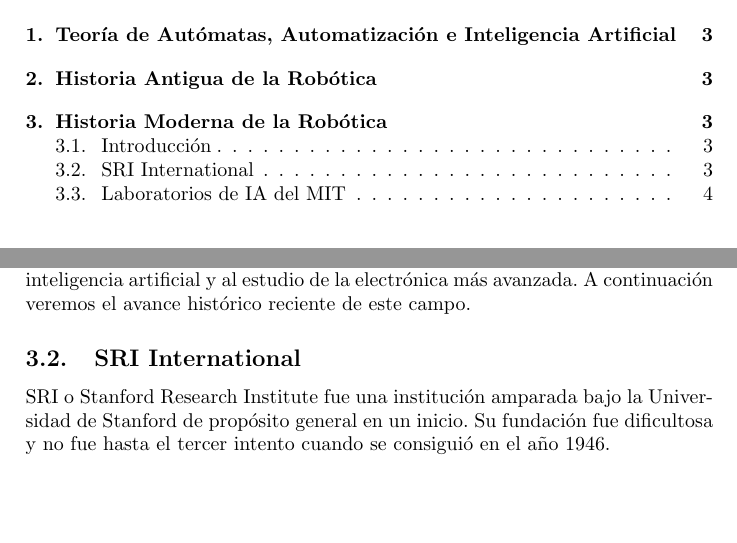
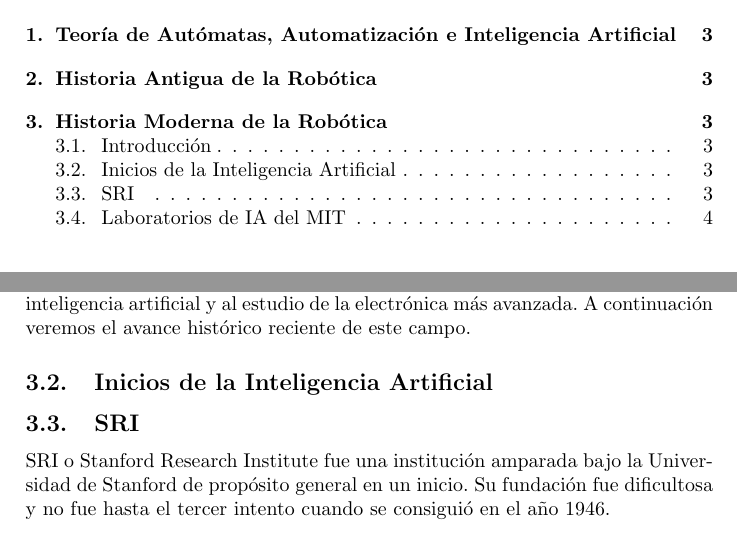
Before and after one commit to nacheteam/Historia-Robotica, a LaTeX paper (Historia de la Robótica.tex, which reads Etapa_moderna/laboratorios_ia.tex): two parts of pages 2 and 3 of 5, joined at a grey line, cut so that both start at the same text, the shorter picture padded with empty space. Compiled offline with pdfLaTeX.

Commit message:
Mejor estructura

```diff
--- a/Etapa_moderna/SRI.tex
+++ b/Etapa_moderna/laboratorios_ia.tex
@@ -1,3 +1,4 @@
+\subsection{SRI}
 SRI o Stanford Research Institute fue una institución amparada bajo la Universidad de Stanford de propósito general en un inicio. Su fundación fue dificultosa y no fue hasta el tercer intento cuando se consiguió en el año 1946.
 
 \vspace{10px}
--- a/Historia de la Robótica.tex
+++ b/Historia de la Robótica.tex
@@ -51,5 +51,3 @@
 \subsection{Introducción}
 \input{./Etapa_moderna/introduccion.tex}
 
-%SRI
-\subsection{SRI International}
@@ -61,3 +55,5 @@
+\subsection{Inicios de la Inteligencia Artificial}
+\input{./Etapa_moderna/laboratorios_ia.tex}
 
 
 \normalsize
```
Also changed, not shown: Etapa_moderna/laboratorios_ia_mit.tex (deleted, +0 -1 lines), Historia de la Robótica.pdf, Etapa_moderna/laboratorios_ia.tex (3 more changed lines), Historia de la Robótica.tex (6 more changed lines).
